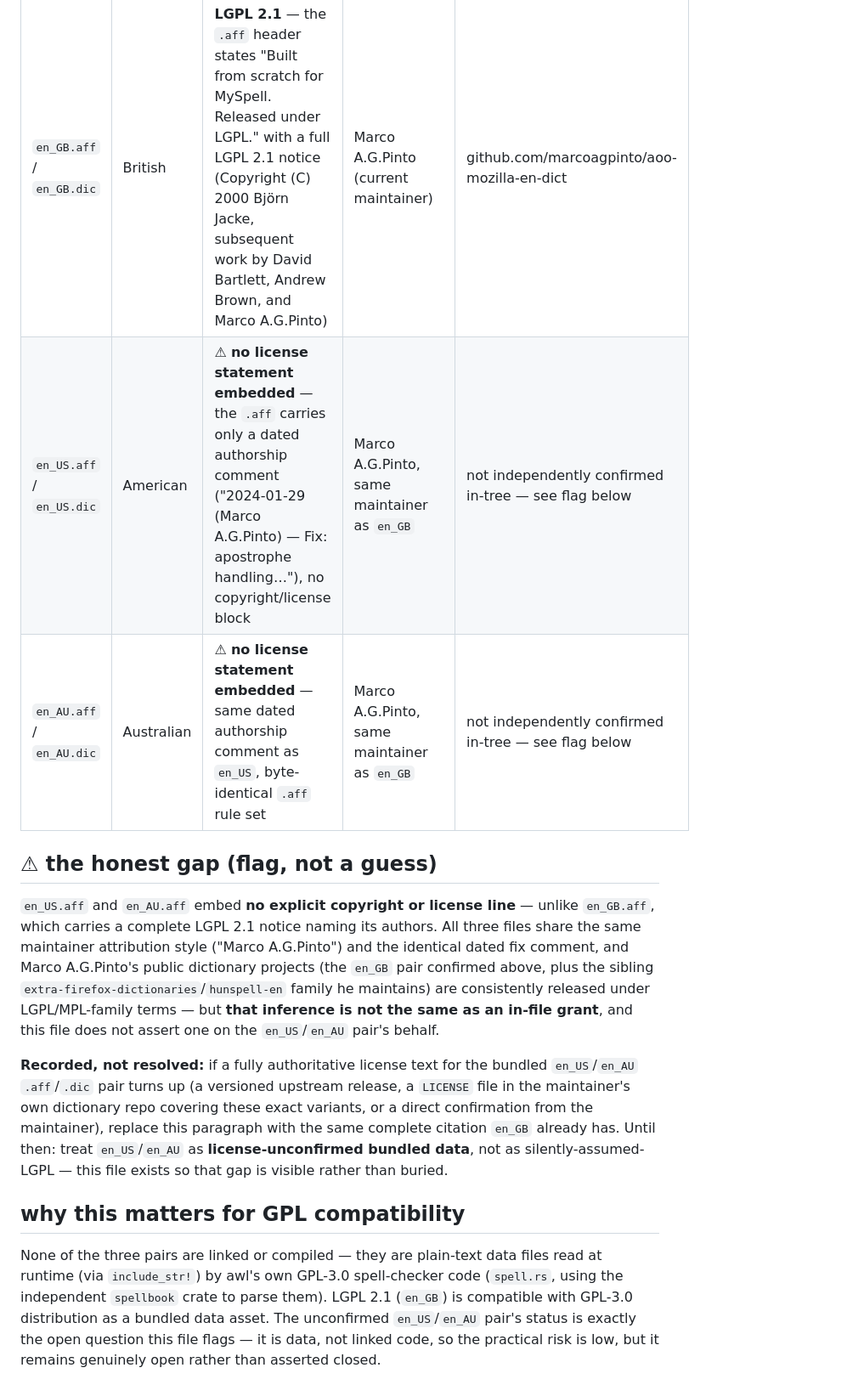
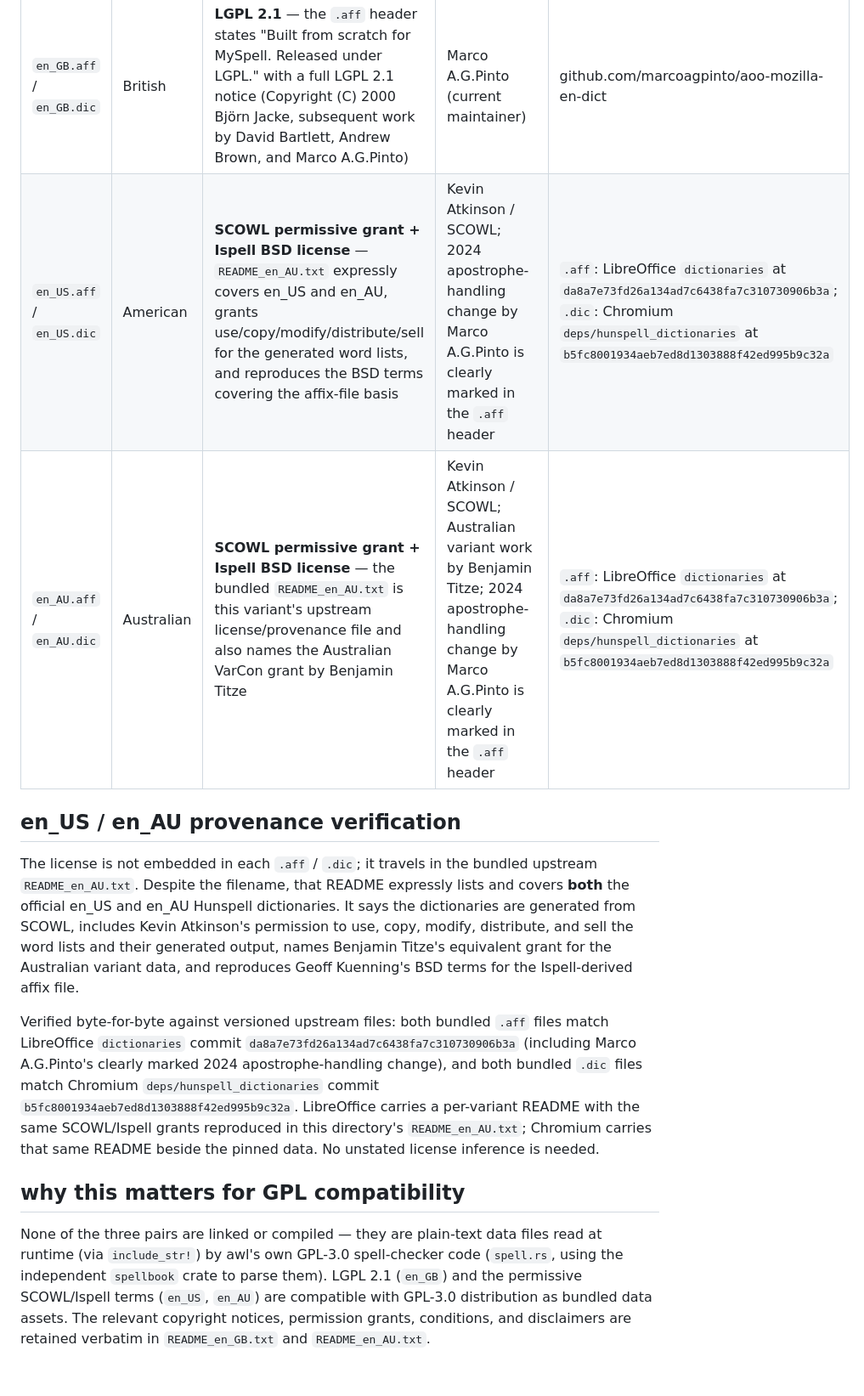
Before and after one commit to Frank-P-Lu/awl-next, a Markdown page: assets/dict/LICENSES.md, the part around the change. Shown at 85% size. Rendered like a GitHub page.

Commit message:
docs: confirm bundled dictionary licenses

```diff
--- a/assets/dict/LICENSES.md
+++ b/assets/dict/LICENSES.md
@@ -10,36 +10,36 @@ carries — read from the files themselves, not assumed.
 | pair | variant | in-file license statement | maintainer / provenance | upstream |
 |------|---------|---------------------------|--------------------------|----------|
 | `en_GB.aff` / `en_GB.dic` | British | **LGPL 2.1** — the `.aff` header states "Built from scratch for MySpell. Released under LGPL." with a full LGPL 2.1 notice (Copyright (C) 2000 Björn Jacke, subsequent work by David Bartlett, Andrew Brown, and Marco A.G.Pinto) | Marco A.G.Pinto (current maintainer) | github.com/marcoagpinto/aoo-mozilla-en-dict |
-| `en_US.aff` / `en_US.dic` | American | ⚠ **no license statement embedded** — the `.aff` carries only a dated authorship comment ("2024-01-29 (Marco A.G.Pinto) — Fix: apostrophe handling…"), no copyright/license block | Marco A.G.Pinto, same maintainer as `en_GB` | not independently confirmed in-tree — see flag below |
-| `en_AU.aff` / `en_AU.dic` | Australian | ⚠ **no license statement embedded** — same dated authorship comment as `en_US`, byte-identical `.aff` rule set | Marco A.G.Pinto, same maintainer as `en_GB` | not independently confirmed in-tree — see flag below |
+| `en_US.aff` / `en_US.dic` | American | **SCOWL permissive grant + Ispell BSD license** — `README_en_AU.txt` expressly covers en_US and en_AU, grants use/copy/modify/distribute/sell for the generated word lists, and reproduces the BSD terms covering the affix-file basis | Kevin Atkinson / SCOWL; 2024 apostrophe-handling change by Marco A.G.Pinto is clearly marked in the `.aff` header | `.aff`: LibreOffice `dictionaries` at `da8a7e73fd26a134ad7c6438fa7c310730906b3a`; `.dic`: Chromium `deps/hunspell_dictionaries` at `b5fc8001934aeb7ed8d1303888f42ed995b9c32a` |
+| `en_AU.aff` / `en_AU.dic` | Australian | **SCOWL permissive grant + Ispell BSD license** — the bundled `README_en_AU.txt` is this variant's upstream license/provenance file and also names the Australian VarCon grant by Benjamin Titze | Kevin Atkinson / SCOWL; Australian variant work by Benjamin Titze; 2024 apostrophe-handling change by Marco A.G.Pinto is clearly marked in the `.aff` header | `.aff`: LibreOffice `dictionaries` at `da8a7e73fd26a134ad7c6438fa7c310730906b3a`; `.dic`: Chromium `deps/hunspell_dictionaries` at `b5fc8001934aeb7ed8d1303888f42ed995b9c32a` |
 
-## ⚠ the honest gap (flag, not a guess)
+## en_US / en_AU provenance verification
 
-`en_US.aff` and `en_AU.aff` embed **no explicit copyright or license line** —
-unlike `en_GB.aff`, which carries a complete LGPL 2.1 notice naming its
-authors. All three files share the same maintainer attribution style ("Marco
-A.G.Pinto") and the identical dated fix comment, and Marco A.G.Pinto's public
-dictionary projects (the `en_GB` pair confirmed above, plus the sibling
-`extra-firefox-dictionaries`/`hunspell-en` family he maintains) are
-consistently released under LGPL/MPL-family terms — but **that inference is
-not the same as an in-file grant**, and this file does not assert one on the
-`en_US`/`en_AU` pair's behalf.
+The license is not embedded in each `.aff` / `.dic`; it travels in the bundled
+upstream `README_en_AU.txt`. Despite the filename, that README expressly lists
+and covers **both** the official en_US and en_AU Hunspell dictionaries. It says
+the dictionaries are generated from SCOWL, includes Kevin Atkinson's
+permission to use, copy, modify, distribute, and sell the word lists and their
+generated output, names Benjamin Titze's equivalent grant for the Australian
+variant data, and reproduces Geoff Kuenning's BSD terms for the Ispell-derived
+affix file.
 
-**Recorded, not resolved:** if a fully authoritative license text for the
-bundled `en_US`/`en_AU` `.aff`/`.dic` pair turns up (a versioned upstream
-release, a `LICENSE` file in the maintainer's own dictionary repo covering
-these exact variants, or a direct confirmation from the maintainer), replace
-this paragraph with the same complete citation `en_GB` already has. Until
-then: treat `en_US`/`en_AU` as **license-unconfirmed bundled data**, not as
-silently-assumed-LGPL — this file exists so that gap is visible rather than
-buried.
+Verified byte-for-byte against versioned upstream files: both bundled `.aff`
+files match LibreOffice `dictionaries` commit
+`da8a7e73fd26a134ad7c6438fa7c310730906b3a` (including Marco A.G.Pinto's
+clearly marked 2024 apostrophe-handling change), and both bundled `.dic` files
+match Chromium `deps/hunspell_dictionaries` commit
+`b5fc8001934aeb7ed8d1303888f42ed995b9c32a`. LibreOffice carries a per-variant
+README with the same SCOWL/Ispell grants reproduced in this directory's
+`README_en_AU.txt`; Chromium carries that same README beside the pinned data.
+No unstated license inference is needed.
 
 ## why this matters for GPL compatibility
 
 None of the three pairs are linked or compiled — they are plain-text data
 files read at runtime (via `include_str!`) by awl's own GPL-3.0 spell-checker
 code (`spell.rs`, using the independent `spellbook` crate to parse them).
-LGPL 2.1 (`en_GB`) is compatible with GPL-3.0 distribution as a bundled data
-asset. The unconfirmed `en_US`/`en_AU` pair's status is exactly the open
-question this file flags — it is data, not linked code, so the practical risk
-is low, but it remains genuinely open rather than asserted closed.
+LGPL 2.1 (`en_GB`) and the permissive SCOWL/Ispell terms (`en_US`, `en_AU`) are
+compatible with GPL-3.0 distribution as bundled data assets. The relevant
+copyright notices, permission grants, conditions, and disclaimers are retained
+verbatim in `README_en_GB.txt` and `README_en_AU.txt`.
```
